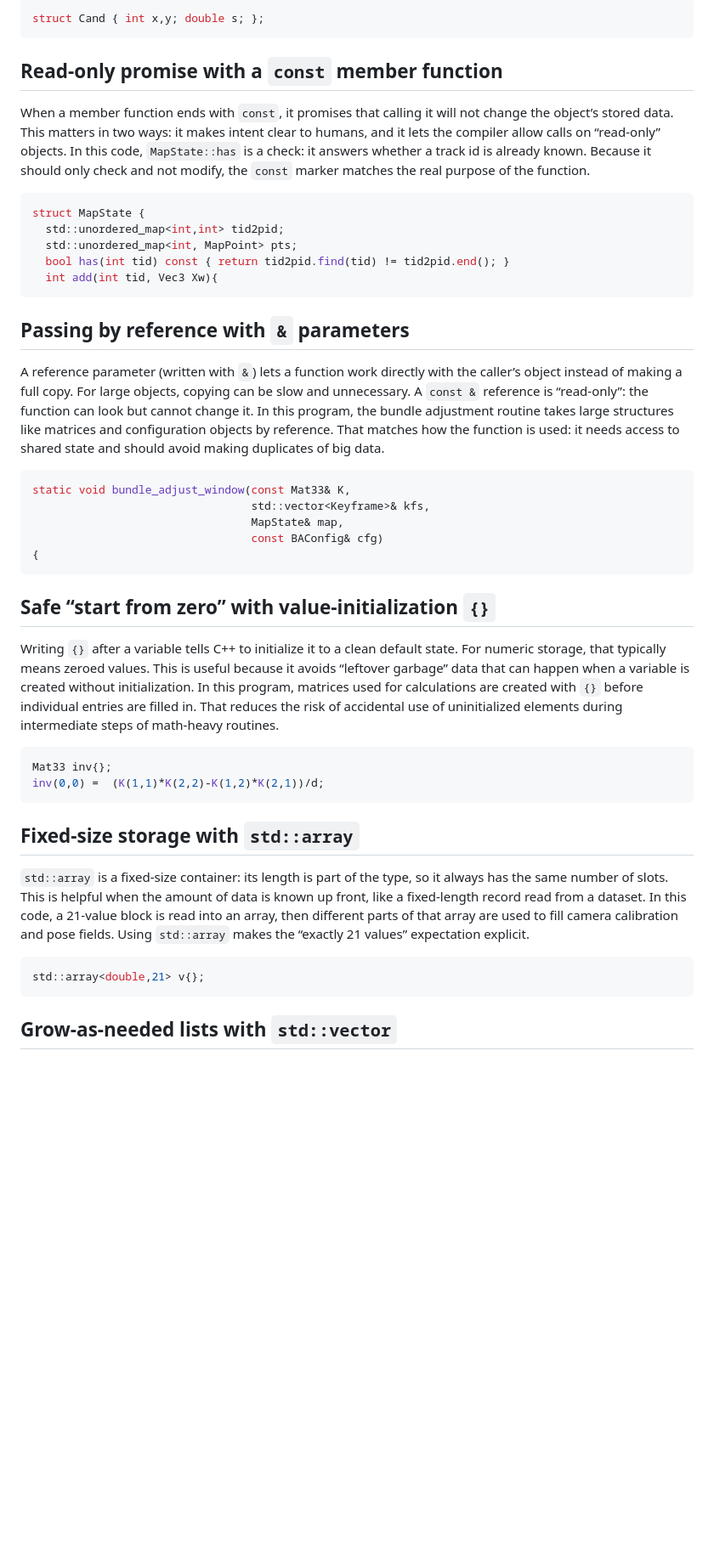
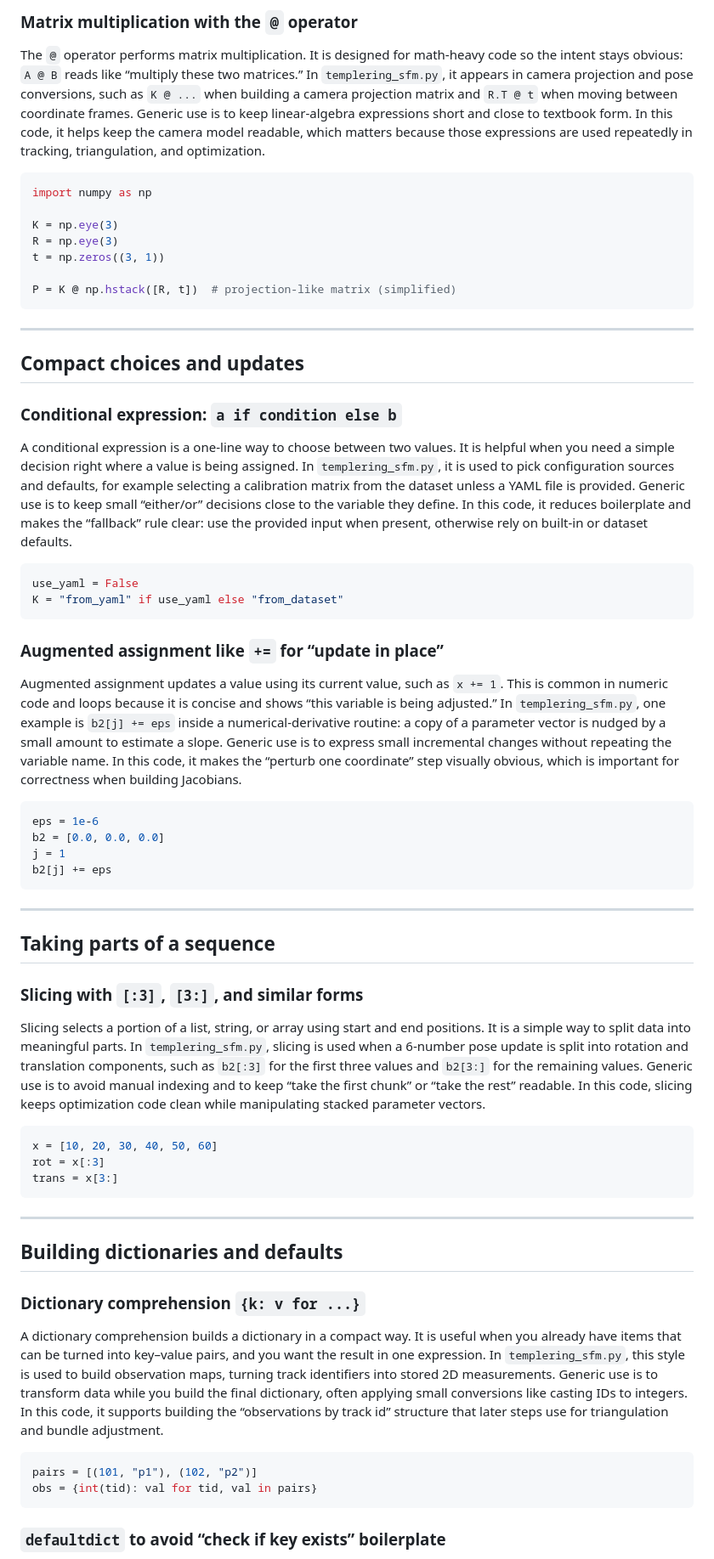
Before and after one commit to RoozbehSanaei/Structure-from-Motion-3D-Reconstruction, a Markdown page: docs/features_python.md, the part around one of its changes. Shown at 85% size. GitHub-like rendering; blank space fills up the shorter version.

````diff
--- a/docs/features_python.md
+++ b/docs/features_python.md
@@ -45,48 +76,68 @@ C++ allows you to define a `struct` inside a function when the type is only mean
 
-```cpp
-struct Cand { int x,y; double s; };
+### Matrix multiplication with the `@` operator
+
+The `@` operator performs matrix multiplication. It is designed for math-heavy code so the intent stays obvious: `A @ B` reads like “multiply these two matrices.” In `templering_sfm.py`, it appears in camera projection and pose conversions, such as `K @ ...` when building a camera projection matrix and `R.T @ t` when moving between coordinate frames. Generic use is to keep linear-algebra expressions short and close to textbook form. In this code, it helps keep the camera model readable, which matters because those expressions are used repeatedly in tracking, triangulation, and optimization.
+
+```python
+import numpy as np
+
+K = np.eye(3)
+R = np.eye(3)
+t = np.zeros((3, 1))
+
+P = K @ np.hstack([R, t])  # projection-like matrix (simplified)
 ```
 
-## Read-only promise with a `const` member function
+---
 
-When a member function ends with `const`, it promises that calling it will not change the object’s stored data. This matters in two ways: it makes intent clear to humans, and it lets the compiler allow calls on “read-only” objects. In this code, `MapState::has` is a check: it answers whether a track id is already known. Because it should only check and not modify, the `const` marker matches the real purpose of the function.
+## Compact choices and updates
 
-```cpp
-struct MapState {
-  std::unordered_map<int,int> tid2pid;
-  std::unordered_map<int, MapPoint> pts;
-  bool has(int tid) const { return tid2pid.find(tid) != tid2pid.end(); }
-  int add(int tid, Vec3 Xw){
+### Conditional expression: `a if condition else b`
+
+A conditional expression is a one-line way to choose between two values. It is helpful when you need a simple decision right where a value is being assigned. In `templering_sfm.py`, it is used to pick configuration sources and defaults, for example selecting a calibration matrix from the dataset unless a YAML file is provided. Generic use is to keep small “either/or” decisions close to the variable they define. In this code, it reduces boilerplate and makes the “fallback” rule clear: use the provided input when present, otherwise rely on built-in or dataset defaults.
+
+```python
+use_yaml = False
+K = "from_yaml" if use_yaml else "from_dataset"
 ```
 
-## Passing by reference with `&` parameters
+### Augmented assignment like `+=` for “update in place”
 
-A reference parameter (written with `&`) lets a function work directly with the caller’s object instead of making a full copy. For large objects, copying can be slow and unnecessary. A `const &` reference is “read-only”: the function can look but cannot change it. In this program, the bundle adjustment routine takes large structures like matrices and configuration objects by reference. That matches how the function is used: it needs access to shared state and should avoid making duplicates of big data.
+Augmented assignment updates a value using its current value, such as `x += 1`. This is common in numeric code and loops because it is concise and shows “this variable is being adjusted.” In `templering_sfm.py`, one example is `b2[j] += eps` inside a numerical-derivative routine: a copy of a parameter vector is nudged by a small amount to estimate a slope. Generic use is to express small incremental changes without repeating the variable name. In this code, it makes the “perturb one coordinate” step visually obvious, which is important for correctness when building Jacobians.
 
-```cpp
-static void bundle_adjust_window(const Mat33& K,
-                                 std::vector<Keyframe>& kfs,
-                                 MapState& map,
-                                 const BAConfig& cfg)
-{
+```python
+eps = 1e-6
+b2 = [0.0, 0.0, 0.0]
+j = 1
+b2[j] += eps
 ```
 
-## Safe “start from zero” with value-initialization `{}`
+---
 
-Writing `{}` after a variable tells C++ to initialize it to a clean default state. For numeric storage, that typically means zeroed values. This is useful because it avoids “leftover garbage” data that can happen when a variable is created without initialization. In this program, matrices used for calculations are created with `{}` before individual entries are filled in. That reduces the risk of accidental use of uninitialized elements during intermediate steps of math-heavy routines.
+## Taking parts of a sequence
 
-```cpp
-Mat33 inv{};
-inv(0,0) =  (K(1,1)*K(2,2)-K(1,2)*K(2,1))/d;
+### Slicing with `[:3]`, `[3:]`, and similar forms
+
+Slicing selects a portion of a list, string, or array using start and end positions. It is a simple way to split data into meaningful parts. In `templering_sfm.py`, slicing is used when a 6-number pose update is split into rotation and translation components, such as `b2[:3]` for the first three values and `b2[3:]` for the remaining values. Generic use is to avoid manual indexing and to keep “take the first chunk” or “take the rest” readable. In this code, slicing keeps optimization code clean while manipulating stacked parameter vectors.
+
+```python
+x = [10, 20, 30, 40, 50, 60]
+rot = x[:3]
+trans = x[3:]
 ```
 
-## Fixed-size storage with `std::array`
+---
 
-`std::array` is a fixed-size container: its length is part of the type, so it always has the same number of slots. This is helpful when the amount of data is known up front, like a fixed-length record read from a dataset. In this code, a 21-value block is read into an array, then different parts of that array are used to fill camera calibration and pose fields. Using `std::array` makes the “exactly 21 values” expectation explicit.
+## Building dictionaries and defaults
 
-```cpp
-std::array<double,21> v{};
+### Dictionary comprehension `{k: v for ...}`
+
+A dictionary comprehension builds a dictionary in a compact way. It is useful when you already have items that can be turned into key–value pairs, and you want the result in one expression. In `templering_sfm.py`, this style is used to build observation maps, turning track identifiers into stored 2D measurements. Generic use is to transform data while you build the final dictionary, often applying small conversions like casting IDs to integers. In this code, it supports building the “observations by track id” structure that later steps use for triangulation and bundle adjustment.
+
+```python
+pairs = [(101, "p1"), (102, "p2")]
+obs = {int(tid): val for tid, val in pairs}
 ```
 
-## Grow-as-needed lists with `std::vector`
+### `defaultdict` to avoid “check if key exists” boilerplate
 
````
Also changed, not shown: other parts of docs/features_python.md (+141 -98 lines).
